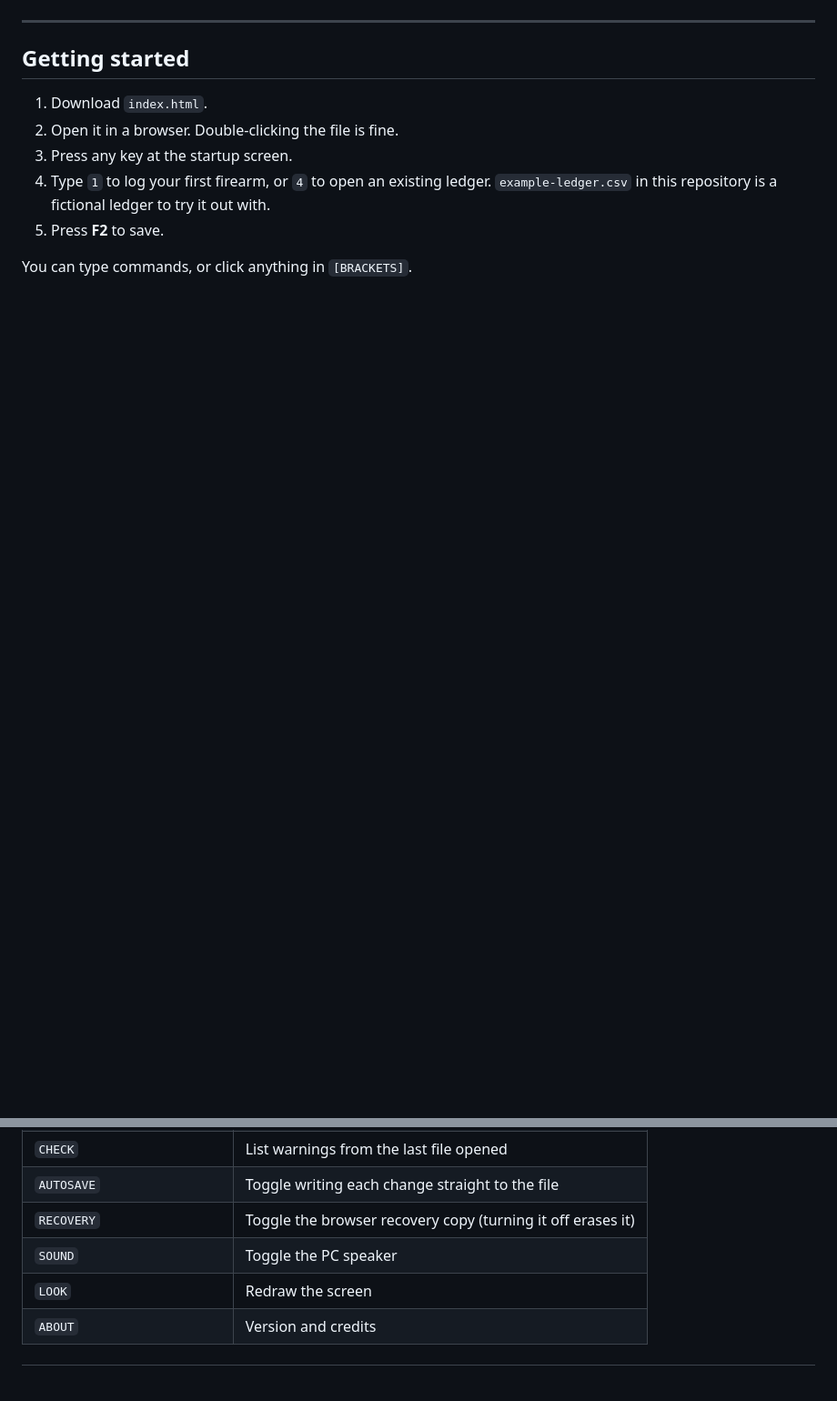
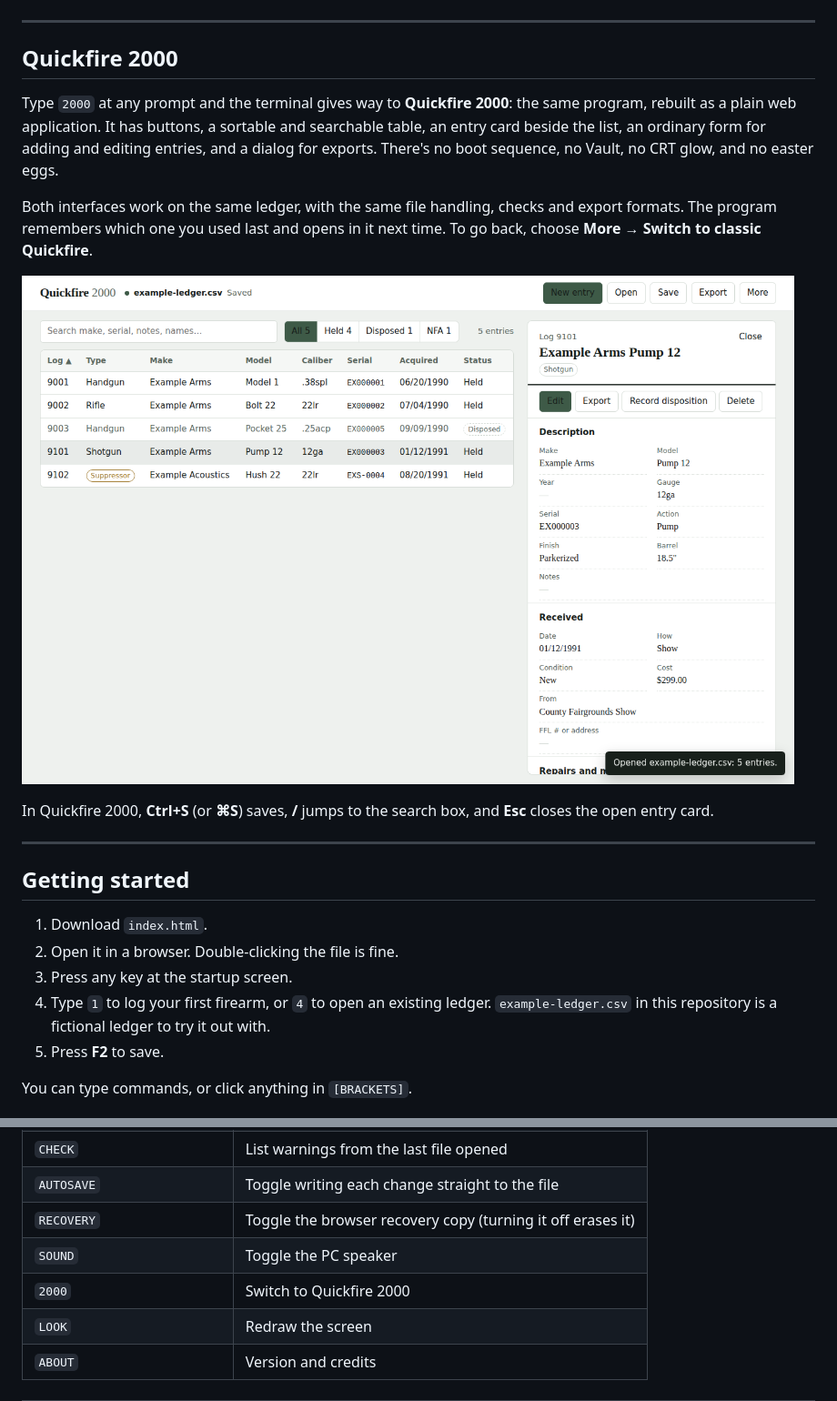
Before and after one commit to kevinislaughter/QUICKFIRE, a Markdown page: README.md, 2 parts joined by grey strips. Shown at 91% size. Drawn GitHub-style; pictures changed too: screenshots/quickfire-2000.png (added); blank space fills up the shorter version.

```diff
--- a/README.md
+++ b/README.md
@@ -59,6 +59,18 @@ QUICKFIRE is a sibling of the [Slaughter Cataloger](https://github.com/kevinisla
 
 ---
 
+## Quickfire 2000
+
+Type `2000` at any prompt and the terminal gives way to **Quickfire 2000**: the same program, rebuilt as a plain web application. It has buttons, a sortable and searchable table, an entry card beside the list, an ordinary form for adding and editing entries, and a dialog for exports. There's no boot sequence, no Vault, no CRT glow, and no easter eggs.
+
+Both interfaces work on the same ledger, with the same file handling, checks and export formats. The program remembers which one you used last and opens in it next time. To go back, choose **More → Switch to classic Quickfire**.
+
+![Quickfire 2000](screenshots/quickfire-2000.png)
+
+In Quickfire 2000, **Ctrl+S** (or **⌘S**) saves, **/** jumps to the search box, and **Esc** closes the open entry card.
+
+---
+
 ## Getting started
 
 1. Download `index.html`.
@@ -100,6 +112,7 @@ Type these anywhere outside an entry.
 | `AUTOSAVE` | Toggle writing each change straight to the file |
 | `RECOVERY` | Toggle the browser recovery copy (turning it off erases it) |
 | `SOUND` | Toggle the PC speaker |
+| `2000` | Switch to Quickfire 2000 |
 | `LOOK` | Redraw the screen |
 | `ABOUT` | Version and credits |
 
```
Also changed, not shown: 1 other file.
